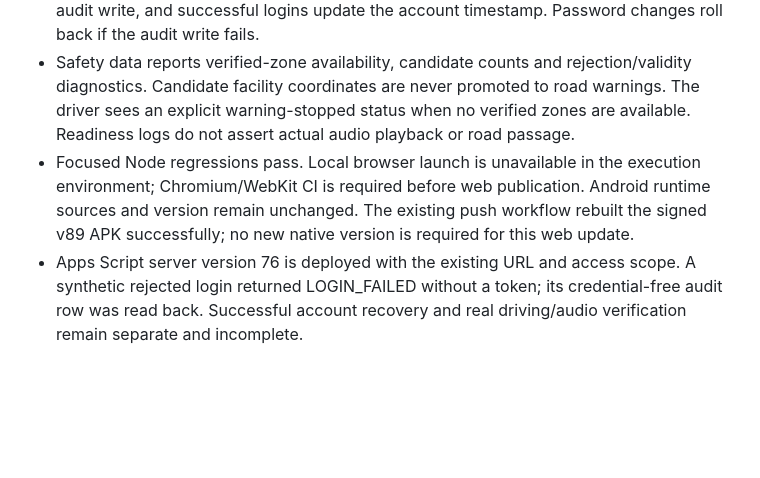
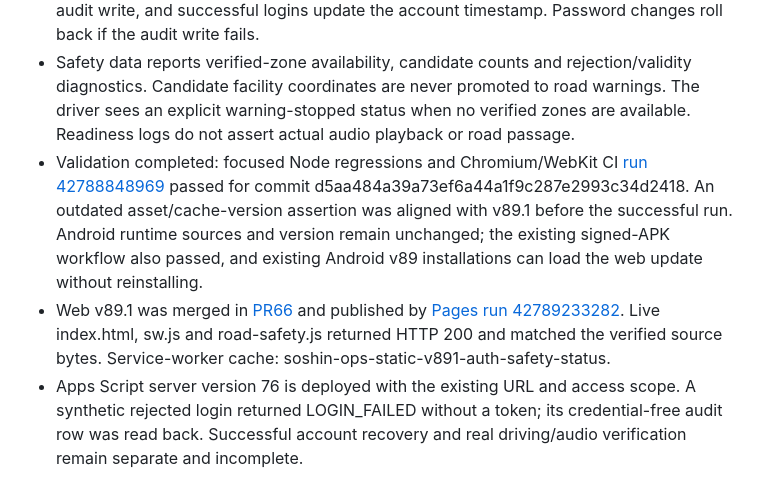
Before and after one commit to skyballpd-wq/BUS70-TEST, a Markdown page: docs/WORK_STATUS.md, the part around the change. GitHub-like rendering; blank space fills up the shorter version.

Commit message:
docs: record verified v89.1 web deployment and passing checks

```diff
--- a/docs/WORK_STATUS.md
+++ b/docs/WORK_STATUS.md
@@ -266,5 +266,6 @@
 - Operating-account authentication remains hash-only. Missing salt, disabled accounts and duplicate login names fail closed. Account mutation audits use an explicit field allowlist; credentials and hashes are excluded from account-list responses and audit snapshots.
 - Successful and rejected login outcomes are recorded without submitted secrets. Repeated failures are coalesced for 60 seconds. Session issuance requires a successful audit write, and successful logins update the account timestamp. Password changes roll back if the audit write fails.
 - Safety data reports verified-zone availability, candidate counts and rejection/validity diagnostics. Candidate facility coordinates are never promoted to road warnings. The driver sees an explicit warning-stopped status when no verified zones are available. Readiness logs do not assert actual audio playback or road passage.
-- Focused Node regressions pass. Local browser launch is unavailable in the execution environment; Chromium/WebKit CI is required before web publication. Android runtime sources and version remain unchanged. The existing push workflow rebuilt the signed v89 APK successfully; no new native version is required for this web update.
+- Validation completed: focused Node regressions and Chromium/WebKit CI [run 42788848969](https://github.com/skyballpd-wq/BUS70-TEST/actions/runs/42788848969) passed for commit d5aa484a39a73ef6a44a1f9c287e2993c34d2418. An outdated asset/cache-version assertion was aligned with v89.1 before the successful run. Android runtime sources and version remain unchanged; the existing signed-APK workflow also passed, and existing Android v89 installations can load the web update without reinstalling.
+- Web v89.1 was merged in [PR66](https://github.com/skyballpd-wq/BUS70-TEST/pull/66) and published by [Pages run 42789233282](https://github.com/skyballpd-wq/BUS70-TEST/actions/runs/42789233282). Live index.html, sw.js and road-safety.js returned HTTP 200 and matched the verified source bytes. Service-worker cache: soshin-ops-static-v891-auth-safety-status.
 - Apps Script server version 76 is deployed with the existing URL and access scope. A synthetic rejected login returned LOGIN_FAILED without a token; its credential-free audit row was read back. Successful account recovery and real driving/audio verification remain separate and incomplete.
```
